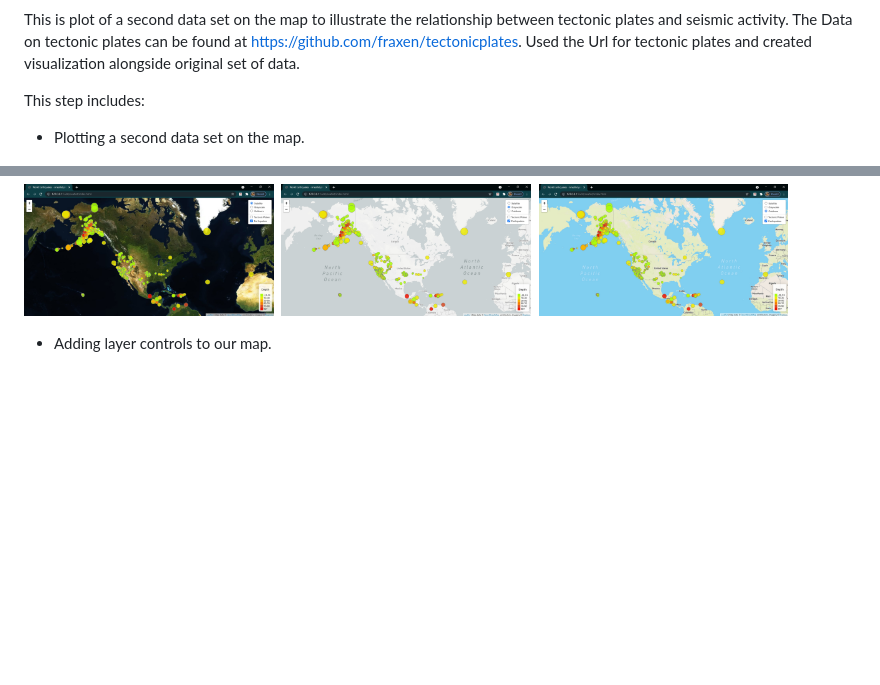
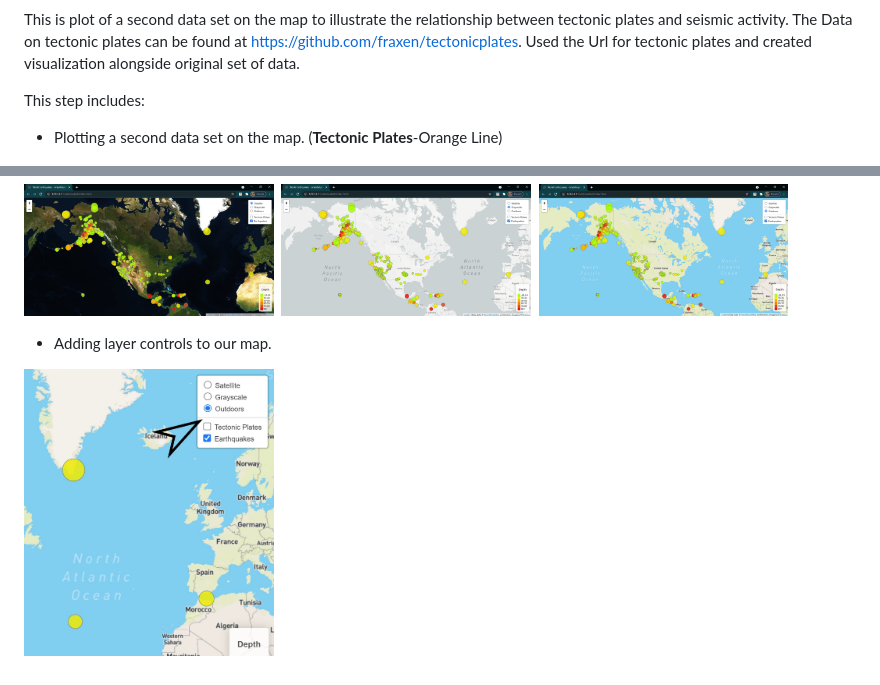
Before and after one commit to V-MalM/Visualizing-Data-with-Leaflet, a Markdown page: README.md, 2 parts joined by grey strips. GitHub-like rendering; pictures changed too: Images/layer_control.jpg (added), Images/od_eq.jpg; blank space fills up the shorter version.

```diff
--- a/README.md
+++ b/README.md
@@ -41,10 +41,11 @@ This is plot of a second data set on the map to illustrate the relationship betw
 
 This step includes:
 
-* Plotting a second data set on the map.
+* Plotting a second data set on the map. (**Tectonic Plates**-Orange Line)
 <p><img src="Images/od_tect.jpg" width="30%">&nbsp;&nbsp;<img src="Images/sat_tect.jpg" width="30%">&nbsp;&nbsp;<img src="Images/grsc_tect.jpg" width="30%"></p>
 
 * Adding base maps to choose from as well as separate out two different data sets into overlays that can be turned on and off independently.
 <p><img src="Images/sat_eq.jpg" width="30%">&nbsp;&nbsp;<img src="Images/grsc_eq.jpg" width="30%">&nbsp;&nbsp;<img src="Images/od_eq.jpg" width="30%"></p>
 
 * Adding layer controls to our map.
+<p><img src="Images/layer_control.jpg" width="30%">&nbsp;&nbsp;
```
Also changed, not shown: 1 other file.
